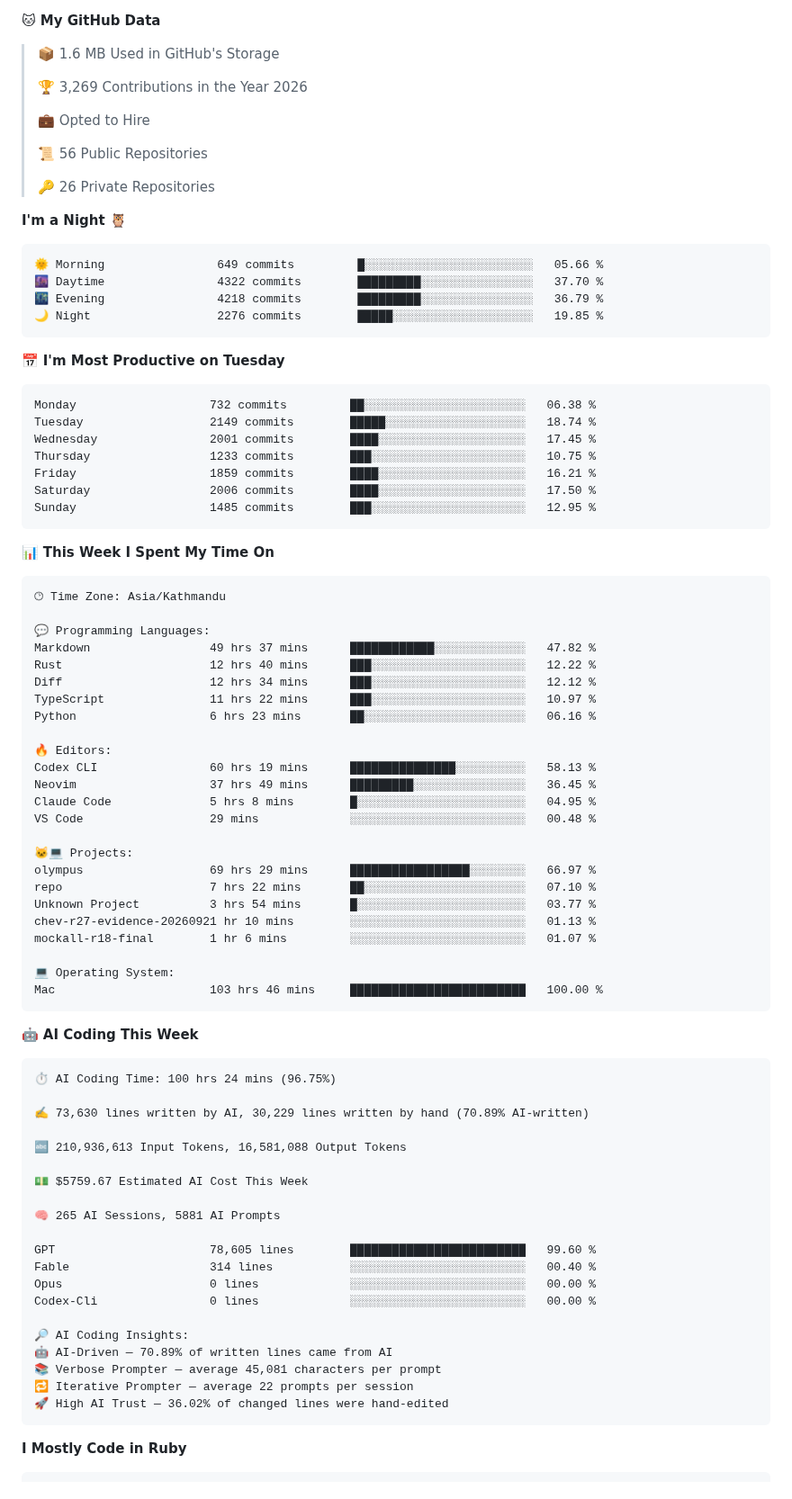
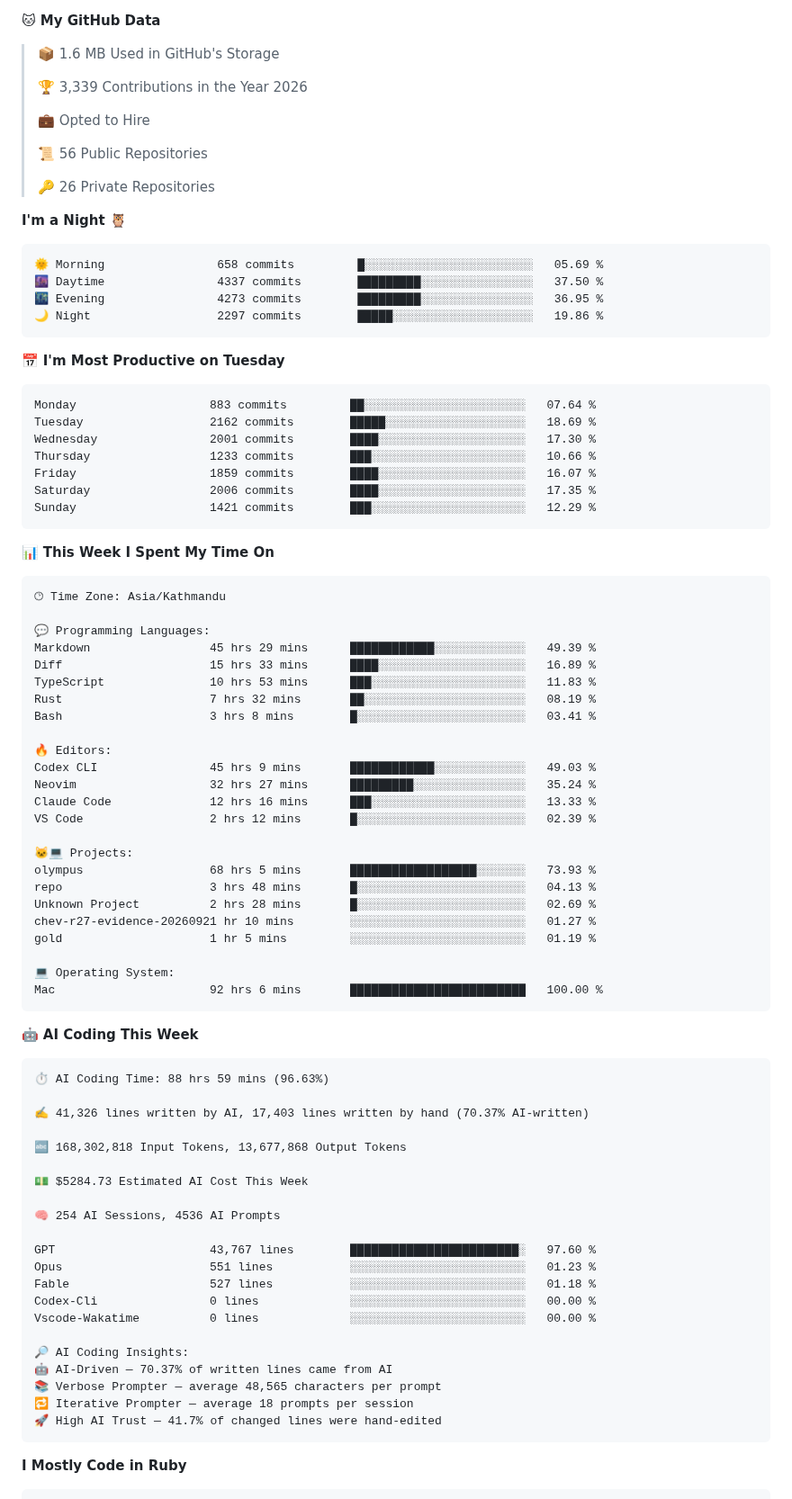
Before and after one commit to CrestNiraj12/CrestNiraj12, a Markdown page: README.md, the part around one of its changes. Shown at 90% size. Drawn GitHub-style.

Commit message:
Updated with Dev Metrics

````diff
--- a/README.md
+++ b/README.md
@@ -25,7 +25,7 @@ I am a Software Engineer, and a learner. I am always learning new things, ready
 
 > 📦 1.6 MB Used in GitHub's Storage
  >
-> 🏆 3,269 Contributions in the Year 2026
+> 🏆 3,339 Contributions in the Year 2026
  >
 > 💼 Opted to Hire
  >
@@ -36,21 +36,21 @@ I am a Software Engineer, and a learner. I am always learning new things, ready
 **I'm a Night 🦉**
 
 ```text
-🌞 Morning                649 commits         █░░░░░░░░░░░░░░░░░░░░░░░░   05.66 %
-🌆 Daytime                4322 commits        █████████░░░░░░░░░░░░░░░░   37.70 %
-🌃 Evening                4218 commits        █████████░░░░░░░░░░░░░░░░   36.79 %
-🌙 Night                  2276 commits        █████░░░░░░░░░░░░░░░░░░░░   19.85 %
+🌞 Morning                658 commits         █░░░░░░░░░░░░░░░░░░░░░░░░   05.69 %
+🌆 Daytime                4337 commits        █████████░░░░░░░░░░░░░░░░   37.50 %
+🌃 Evening                4273 commits        █████████░░░░░░░░░░░░░░░░   36.95 %
+🌙 Night                  2297 commits        █████░░░░░░░░░░░░░░░░░░░░   19.86 %
 ```
 📅 **I'm Most Productive on Tuesday**
 
 ```text
-Monday                   732 commits         ██░░░░░░░░░░░░░░░░░░░░░░░   06.38 %
-Tuesday                  2149 commits        █████░░░░░░░░░░░░░░░░░░░░   18.74 %
-Wednesday                2001 commits        ████░░░░░░░░░░░░░░░░░░░░░   17.45 %
-Thursday                 1233 commits        ███░░░░░░░░░░░░░░░░░░░░░░   10.75 %
-Friday                   1859 commits        ████░░░░░░░░░░░░░░░░░░░░░   16.21 %
-Saturday                 2006 commits        ████░░░░░░░░░░░░░░░░░░░░░   17.50 %
-Sunday                   1485 commits        ███░░░░░░░░░░░░░░░░░░░░░░   12.95 %
+Monday                   883 commits         ██░░░░░░░░░░░░░░░░░░░░░░░   07.64 %
+Tuesday                  2162 commits        █████░░░░░░░░░░░░░░░░░░░░   18.69 %
+Wednesday                2001 commits        ████░░░░░░░░░░░░░░░░░░░░░   17.30 %
+Thursday                 1233 commits        ███░░░░░░░░░░░░░░░░░░░░░░   10.66 %
+Friday                   1859 commits        ████░░░░░░░░░░░░░░░░░░░░░   16.07 %
+Saturday                 2006 commits        ████░░░░░░░░░░░░░░░░░░░░░   17.35 %
+Sunday                   1421 commits        ███░░░░░░░░░░░░░░░░░░░░░░   12.29 %
 ```
 
 
@@ -60,52 +60,53 @@ Sunday                   1485 commits        ███░░░░░░░░
 🕑︎ Time Zone: Asia/Kathmandu
 
 💬 Programming Languages:
-Markdown                 49 hrs 37 mins      ████████████░░░░░░░░░░░░░   47.82 %
-Rust                     12 hrs 40 mins      ███░░░░░░░░░░░░░░░░░░░░░░   12.22 %
-Diff                     12 hrs 34 mins      ███░░░░░░░░░░░░░░░░░░░░░░   12.12 %
-TypeScript               11 hrs 22 mins      ███░░░░░░░░░░░░░░░░░░░░░░   10.97 %
-Python                   6 hrs 23 mins       ██░░░░░░░░░░░░░░░░░░░░░░░   06.16 %
+Markdown                 45 hrs 29 mins      ████████████░░░░░░░░░░░░░   49.39 %
+Diff                     15 hrs 33 mins      ████░░░░░░░░░░░░░░░░░░░░░   16.89 %
+TypeScript               10 hrs 53 mins      ███░░░░░░░░░░░░░░░░░░░░░░   11.83 %
+Rust                     7 hrs 32 mins       ██░░░░░░░░░░░░░░░░░░░░░░░   08.19 %
+Bash                     3 hrs 8 mins        █░░░░░░░░░░░░░░░░░░░░░░░░   03.41 %
 
 🔥 Editors:
-Codex CLI                60 hrs 19 mins      ███████████████░░░░░░░░░░   58.13 %
-Neovim                   37 hrs 49 mins      █████████░░░░░░░░░░░░░░░░   36.45 %
-Claude Code              5 hrs 8 mins        █░░░░░░░░░░░░░░░░░░░░░░░░   04.95 %
-VS Code                  29 mins             ░░░░░░░░░░░░░░░░░░░░░░░░░   00.48 %
+Codex CLI                45 hrs 9 mins       ████████████░░░░░░░░░░░░░   49.03 %
+Neovim                   32 hrs 27 mins      █████████░░░░░░░░░░░░░░░░   35.24 %
+Claude Code              12 hrs 16 mins      ███░░░░░░░░░░░░░░░░░░░░░░   13.33 %
+VS Code                  2 hrs 12 mins       █░░░░░░░░░░░░░░░░░░░░░░░░   02.39 %
 
 🐱‍💻 Projects:
-olympus                  69 hrs 29 mins      █████████████████░░░░░░░░   66.97 %
-repo                     7 hrs 22 mins       ██░░░░░░░░░░░░░░░░░░░░░░░   07.10 %
-Unknown Project          3 hrs 54 mins       █░░░░░░░░░░░░░░░░░░░░░░░░   03.77 %
-chev-r27-evidence-20260921 hr 10 mins        ░░░░░░░░░░░░░░░░░░░░░░░░░   01.13 %
-mockall-r18-final        1 hr 6 mins         ░░░░░░░░░░░░░░░░░░░░░░░░░   01.07 %
+olympus                  68 hrs 5 mins       ██████████████████░░░░░░░   73.93 %
+repo                     3 hrs 48 mins       █░░░░░░░░░░░░░░░░░░░░░░░░   04.13 %
+Unknown Project          2 hrs 28 mins       █░░░░░░░░░░░░░░░░░░░░░░░░   02.69 %
+chev-r27-evidence-20260921 hr 10 mins        ░░░░░░░░░░░░░░░░░░░░░░░░░   01.27 %
+gold                     1 hr 5 mins         ░░░░░░░░░░░░░░░░░░░░░░░░░   01.19 %
 
 💻 Operating System:
-Mac                      103 hrs 46 mins     █████████████████████████   100.00 %
+Mac                      92 hrs 6 mins       █████████████████████████   100.00 %
 ```
 
 🤖 **AI Coding This Week**
 
 ```text
-⏱ AI Coding Time: 100 hrs 24 mins (96.75%)
+⏱ AI Coding Time: 88 hrs 59 mins (96.63%)
 
-✍️ 73,630 lines written by AI, 30,229 lines written by hand (70.89% AI-written)
+✍️ 41,326 lines written by AI, 17,403 lines written by hand (70.37% AI-written)
 
-🔤 210,936,613 Input Tokens, 16,581,088 Output Tokens
+🔤 168,302,818 Input Tokens, 13,677,868 Output Tokens
 
-💵 $5759.67 Estimated AI Cost This Week
+💵 $5284.73 Estimated AI Cost This Week
 
-🧠 265 AI Sessions, 5881 AI Prompts
+🧠 254 AI Sessions, 4536 AI Prompts
 
-GPT                      78,605 lines        █████████████████████████   99.60 %
-Fable                    314 lines           ░░░░░░░░░░░░░░░░░░░░░░░░░   00.40 %
-Opus                     0 lines             ░░░░░░░░░░░░░░░░░░░░░░░░░   00.00 %
+GPT                      43,767 lines        ████████████████████████░   97.60 %
+Opus                     551 lines           ░░░░░░░░░░░░░░░░░░░░░░░░░   01.23 %
+Fable                    527 lines           ░░░░░░░░░░░░░░░░░░░░░░░░░   01.18 %
 Codex-Cli                0 lines             ░░░░░░░░░░░░░░░░░░░░░░░░░   00.00 %
+Vscode-Wakatime          0 lines             ░░░░░░░░░░░░░░░░░░░░░░░░░   00.00 %
 
 🔎 AI Coding Insights:
-🤖 AI-Driven — 70.89% of written lines came from AI
-📚 Verbose Prompter — average 45,081 characters per prompt
-🔁 Iterative Prompter — average 22 prompts per session
-🚀 High AI Trust — 36.02% of changed lines were hand-edited
+🤖 AI-Driven — 70.37% of written lines came from AI
+📚 Verbose Prompter — average 48,565 characters per prompt
+🔁 Iterative Prompter — average 18 prompts per session
+🚀 High AI Trust — 41.7% of changed lines were hand-edited
 ```
 
 **I Mostly Code in Ruby**
````
Also changed, not shown: other parts of README.md (+3 -3 lines), assets/bar_graph.png.
